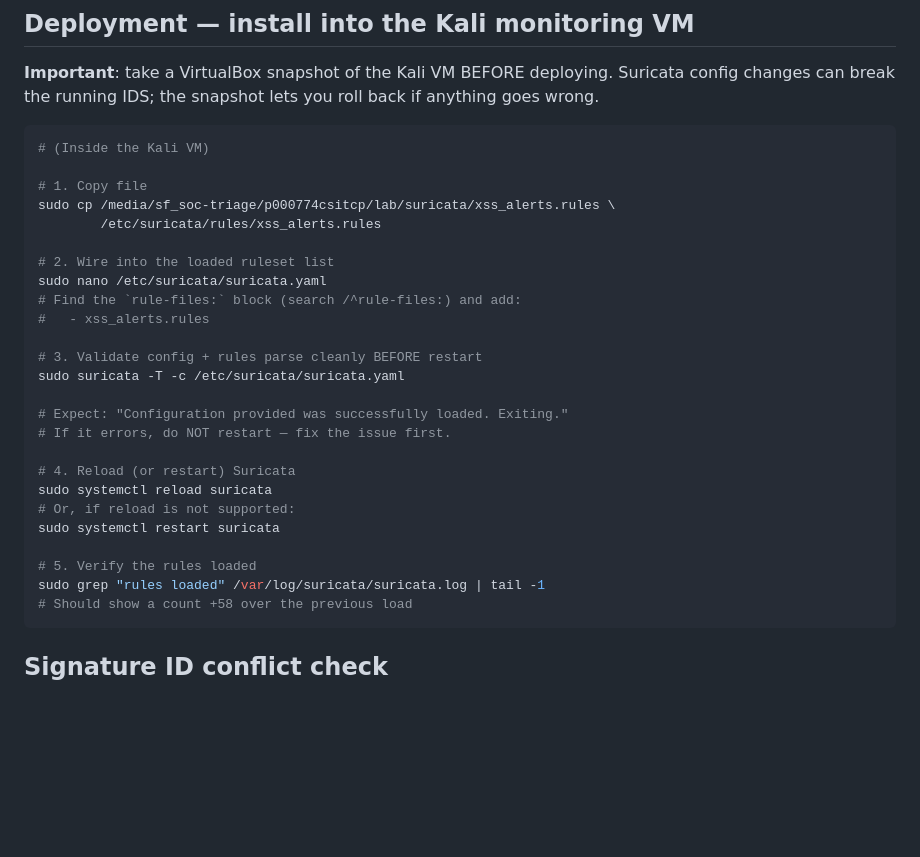
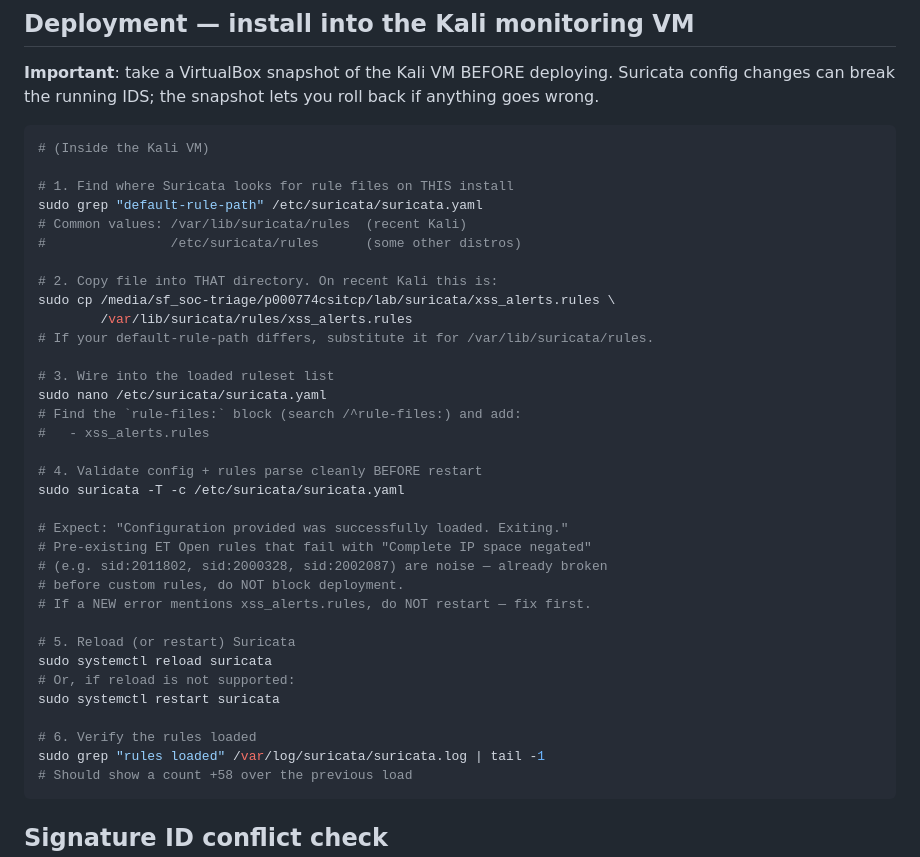
Before and after one commit to dzipsin/p000774csitcp, a Markdown page: lab/suricata/README.md, the part around the change. Rendered like a GitHub page; blank space fills up the shorter version.

Commit message:
fix: rules go in default-rule-path (/var/lib/suricata/rules on Kali), not /etc/

````diff
--- a/lab/suricata/README.md
+++ b/lab/suricata/README.md
@@ -28,27 +28,36 @@ roll back if anything goes wrong.
 ```bash
 # (Inside the Kali VM)
 
-# 1. Copy file
+# 1. Find where Suricata looks for rule files on THIS install
+sudo grep "default-rule-path" /etc/suricata/suricata.yaml
+# Common values: /var/lib/suricata/rules  (recent Kali)
+#                /etc/suricata/rules      (some other distros)
+
+# 2. Copy file into THAT directory. On recent Kali this is:
 sudo cp /media/sf_soc-triage/p000774csitcp/lab/suricata/xss_alerts.rules \
-        /etc/suricata/rules/xss_alerts.rules
+        /var/lib/suricata/rules/xss_alerts.rules
+# If your default-rule-path differs, substitute it for /var/lib/suricata/rules.
 
-# 2. Wire into the loaded ruleset list
+# 3. Wire into the loaded ruleset list
 sudo nano /etc/suricata/suricata.yaml
 # Find the `rule-files:` block (search /^rule-files:) and add:
 #   - xss_alerts.rules
 
-# 3. Validate config + rules parse cleanly BEFORE restart
+# 4. Validate config + rules parse cleanly BEFORE restart
 sudo suricata -T -c /etc/suricata/suricata.yaml
 
 # Expect: "Configuration provided was successfully loaded. Exiting."
-# If it errors, do NOT restart — fix the issue first.
+# Pre-existing ET Open rules that fail with "Complete IP space negated"
+# (e.g. sid:2011802, sid:2000328, sid:2002087) are noise — already broken
+# before custom rules, do NOT block deployment.
+# If a NEW error mentions xss_alerts.rules, do NOT restart — fix first.
 
-# 4. Reload (or restart) Suricata
+# 5. Reload (or restart) Suricata
 sudo systemctl reload suricata
 # Or, if reload is not supported:
 sudo systemctl restart suricata
 
-# 5. Verify the rules loaded
+# 6. Verify the rules loaded
 sudo grep "rules loaded" /var/log/suricata/suricata.log | tail -1
 # Should show a count +58 over the previous load
 ```
````
